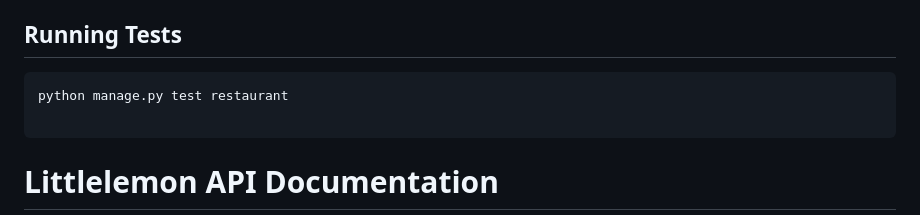
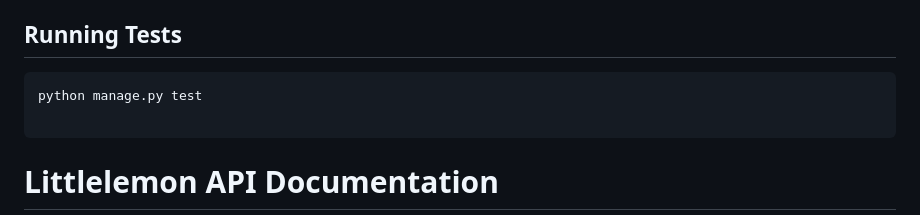
Before and after one commit to Progesh/Capstone-project, a Markdown page: README.md, the part around the change. GitHub-like rendering.

````diff
--- a/README.md
+++ b/README.md
@@ -84,7 +84,7 @@ The server starts at `http://127.0.0.1:8000/`
 ## Running Tests
 
 ```bash
-python manage.py test restaurant
+python manage.py test
 
 ```
 # Littlelemon API Documentation
````
